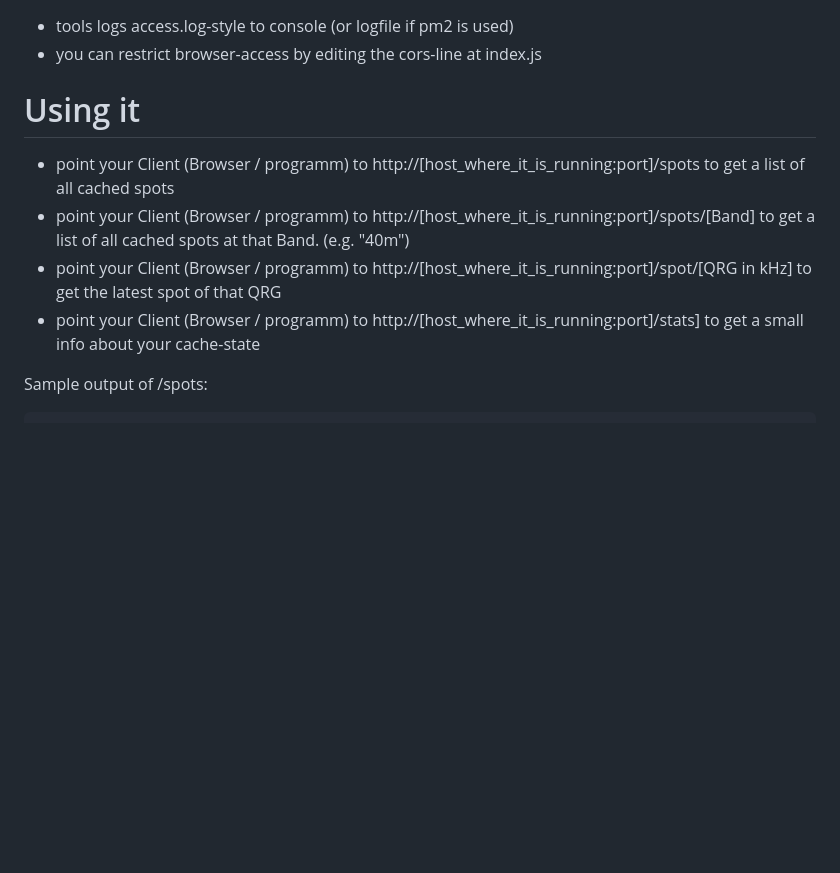
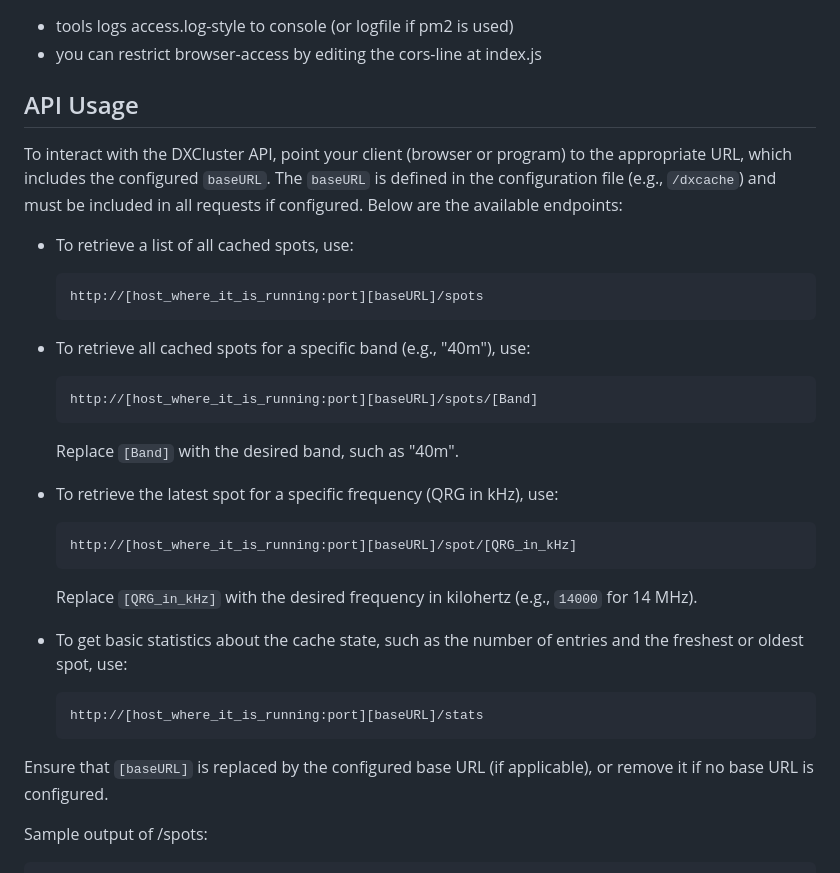
Before and after one commit to int2001/DXClusterAPI, a Markdown page: README.md, the part around the change. Drawn GitHub-style; blank space fills up the shorter version.

Commit message:
Update README to include baseURL configuration in API usage examples
This commit enhances the API usage section of the README by including the configured baseURL in all example URLs. The baseURL is now clearly explained as part of the configuration and must be included in the API requests when set. If no baseURL is configured, users are instructed to omit it from the URL.

Key changes:
- Added clarification about the baseURL configuration.
- Updated all example endpoints to reflect the inclusion of baseURL (e.g., /dxcache).
- Ensured that users understand how to format their API requests correctly based on their configuration.

This makes the documentation more comprehensive and reduces confusion for users integrating with the DXCluster API.

````diff
--- a/README.md
+++ b/README.md
@@ -28,11 +28,33 @@ Open Shell (have node-js and git already installed!):
 * tools logs access.log-style to console (or logfile if pm2 is used)
 * you can restrict browser-access by editing the cors-line at index.js
 
-# Using it
-* point your Client (Browser / programm) to http://[host_where_it_is_running:port]/spots to get a list of all cached spots
-* point your Client (Browser / programm) to http://[host_where_it_is_running:port]/spots/[Band] to get a list of all cached spots at that Band. (e.g. "40m")
-* point your Client (Browser / programm) to http://[host_where_it_is_running:port]/spot/[QRG in kHz] to get the latest spot of that QRG
-* point your Client (Browser / programm) to http://[host_where_it_is_running:port]/stats] to get a small info about your cache-state
+## API Usage
+
+To interact with the DXCluster API, point your client (browser or program) to the appropriate URL, which includes the configured `baseURL`. The `baseURL` is defined in the configuration file (e.g., `/dxcache`) and must be included in all requests if configured. Below are the available endpoints:
+
+- To retrieve a list of all cached spots, use:
+  ```
+  http://[host_where_it_is_running:port][baseURL]/spots
+  ```
+
+- To retrieve all cached spots for a specific band (e.g., "40m"), use:
+  ```
+  http://[host_where_it_is_running:port][baseURL]/spots/[Band]
+  ```
+  Replace `[Band]` with the desired band, such as "40m".
+
+- To retrieve the latest spot for a specific frequency (QRG in kHz), use:
+  ```
+  http://[host_where_it_is_running:port][baseURL]/spot/[QRG_in_kHz]
+  ```
+  Replace `[QRG_in_kHz]` with the desired frequency in kilohertz (e.g., `14000` for 14 MHz).
+
+- To get basic statistics about the cache state, such as the number of entries and the freshest or oldest spot, use:
+  ```
+  http://[host_where_it_is_running:port][baseURL]/stats
+  ```
+
+Ensure that `[baseURL]` is replaced by the configured base URL (if applicable), or remove it if no base URL is configured.
 
 Sample output of /spots:
 ```
````
